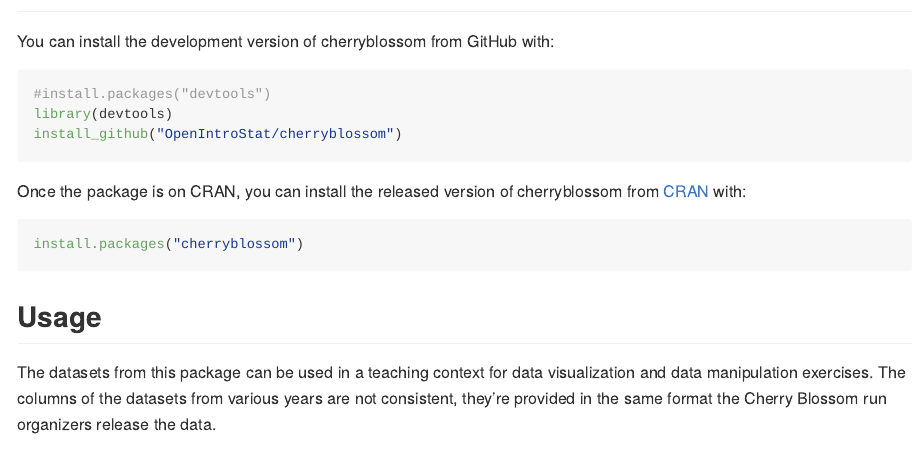
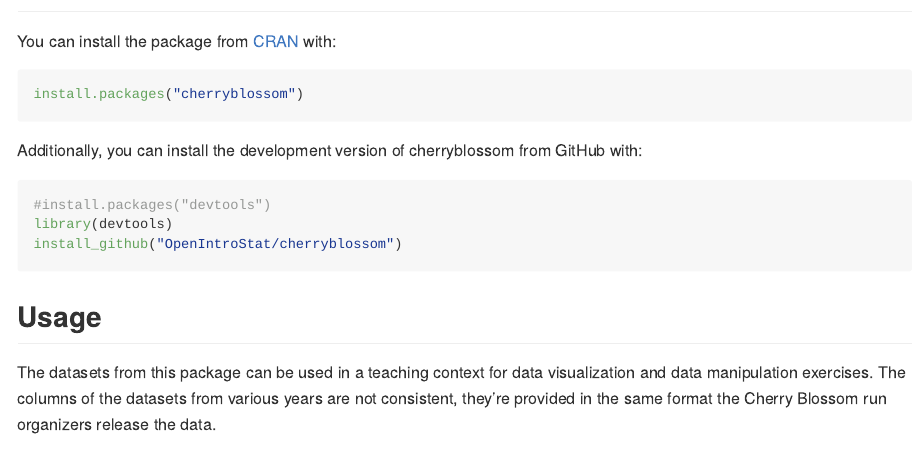
Before and after one commit to OpenIntroStat/cherryblossom, an R Markdown document (README.Rmd): the page in a window 1100 px wide, from 220 px down. Rendered offline with R 4.5, knitr and Pandoc, with nearby package versions; badge pictures from the web are left out.

Commit message:
Update README for CRAN download

````diff
--- a/README.Rmd
+++ b/README.Rmd
@@ -26,18 +26,18 @@
 
 ## Installation
 
-You can install the development version of cherryblossom from GitHub with:
+You can install the package from [CRAN](https://CRAN.R-project.org) with:
+
+``` r
+install.packages("cherryblossom")
+```
+
+Additionally, you can install the development version of cherryblossom from GitHub with:
 
 ```r
 #install.packages("devtools")
 library(devtools)
 install_github("OpenIntroStat/cherryblossom")
-```
-
-Once the package is on CRAN, you can install the released version of cherryblossom from [CRAN](https://CRAN.R-project.org) with:
-
-``` r
-install.packages("cherryblossom")
 ```
 
 ## Usage
````
Also changed, not shown: README.md.
